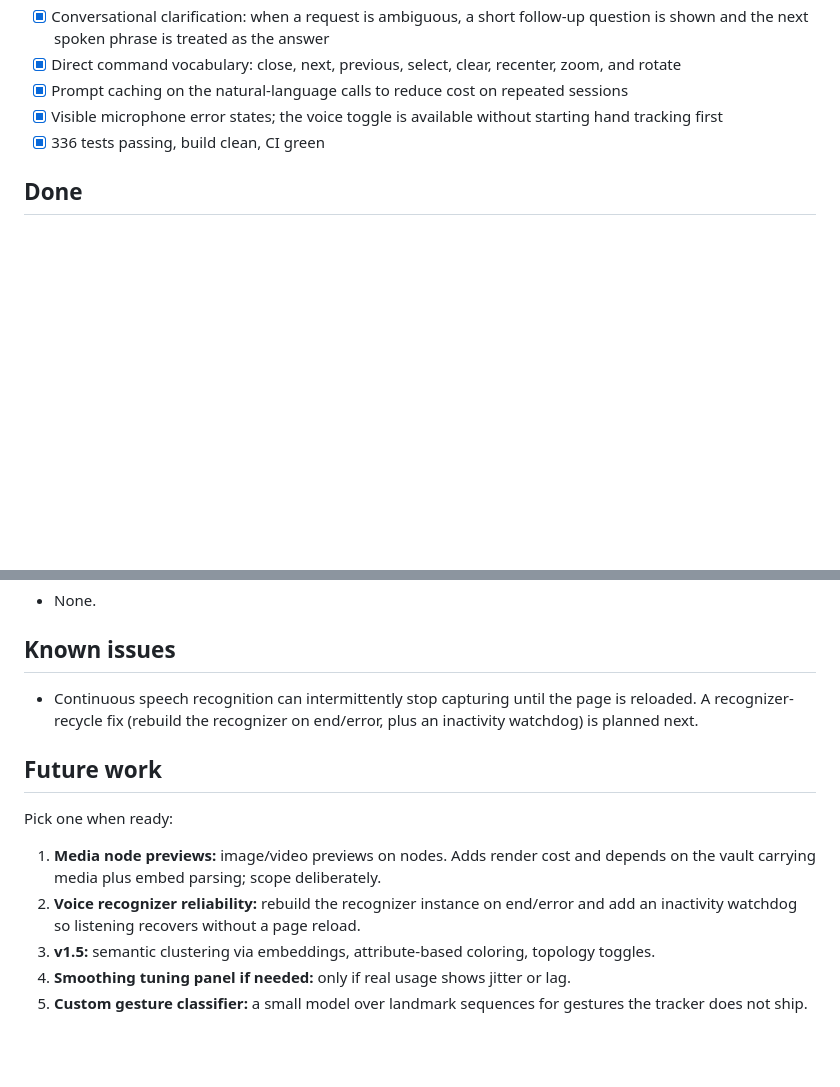
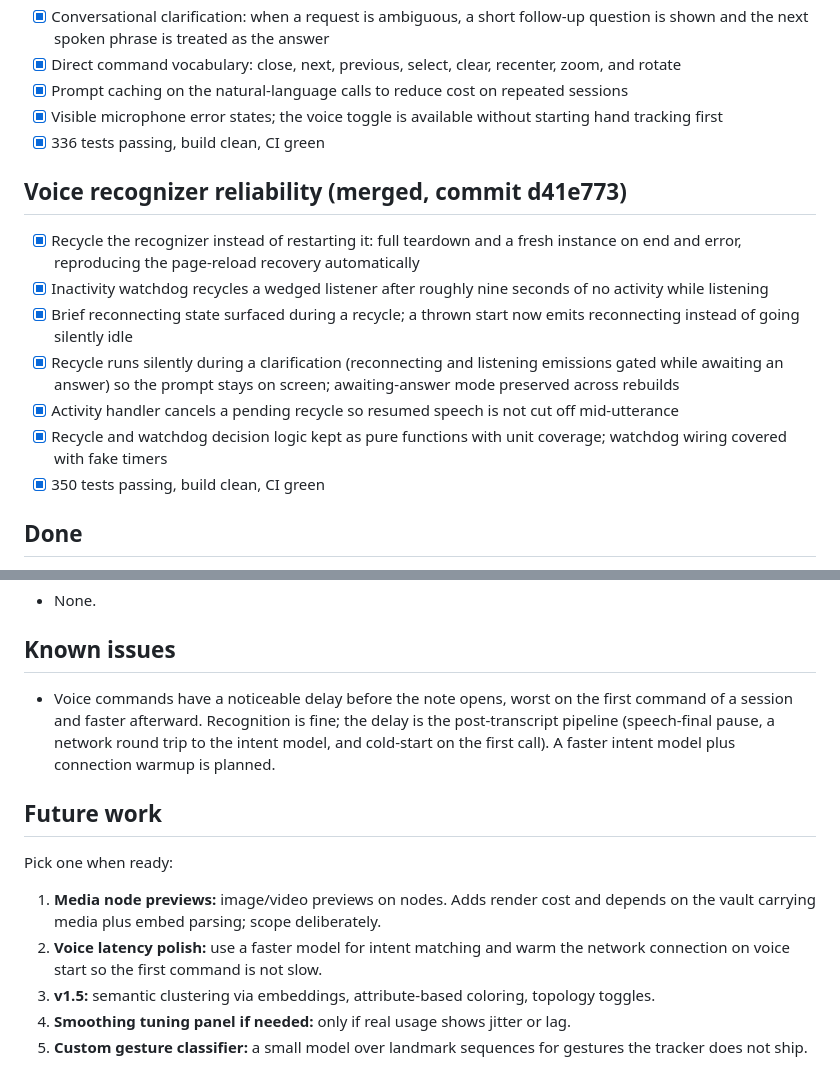
Before and after one commit to aiedwardyi/synapse3d, a Markdown page: CURRENT_SPRINT.md, 2 parts joined by grey strips. Rendered like a GitHub page; blank space fills up the shorter version.

```diff
--- a/CURRENT_SPRINT.md
+++ b/CURRENT_SPRINT.md
@@ -30,6 +30,16 @@ v1.0.0 released (commit c2a8966).
 - [x] Visible microphone error states; the voice toggle is available without starting hand tracking first
 - [x] 336 tests passing, build clean, CI green
 
+## Voice recognizer reliability (merged, commit d41e773)
+
+- [x] Recycle the recognizer instead of restarting it: full teardown and a fresh instance on end and error, reproducing the page-reload recovery automatically
+- [x] Inactivity watchdog recycles a wedged listener after roughly nine seconds of no activity while listening
+- [x] Brief reconnecting state surfaced during a recycle; a thrown start now emits reconnecting instead of going silently idle
+- [x] Recycle runs silently during a clarification (reconnecting and listening emissions gated while awaiting an answer) so the prompt stays on screen; awaiting-answer mode preserved across rebuilds
+- [x] Activity handler cancels a pending recycle so resumed speech is not cut off mid-utterance
+- [x] Recycle and watchdog decision logic kept as pure functions with unit coverage; watchdog wiring covered with fake timers
+- [x] 350 tests passing, build clean, CI green
+
 ## Done
 
 - [x] README.md with "What it demonstrates" framing, three in-app screenshots, three badges (CI, License, Version)
@@ -57,13 +67,13 @@ v1.0.0 released (commit c2a8966).
 
 ## Known issues
 
-- Continuous speech recognition can intermittently stop capturing until the page is reloaded. A recognizer-recycle fix (rebuild the recognizer on end/error, plus an inactivity watchdog) is planned next.
+- Voice commands have a noticeable delay before the note opens, worst on the first command of a session and faster afterward. Recognition is fine; the delay is the post-transcript pipeline (speech-final pause, a network round trip to the intent model, and cold-start on the first call). A faster intent model plus connection warmup is planned.
 
 ## Future work
 
 Pick one when ready:
 1. **Media node previews:** image/video previews on nodes. Adds render cost and depends on the vault carrying media plus embed parsing; scope deliberately.
-2. **Voice recognizer reliability:** rebuild the recognizer instance on end/error and add an inactivity watchdog so listening recovers without a page reload.
+2. **Voice latency polish:** use a faster model for intent matching and warm the network connection on voice start so the first command is not slow.
 3. **v1.5:** semantic clustering via embeddings, attribute-based coloring, topology toggles.
 4. **Smoothing tuning panel if needed:** only if real usage shows jitter or lag.
 5. **Custom gesture classifier:** a small model over landmark sequences for gestures the tracker does not ship.
```
Also changed, not shown: ROADMAP.md (+2 -0 lines).
